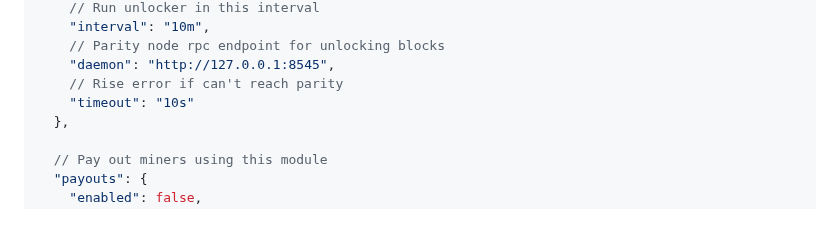
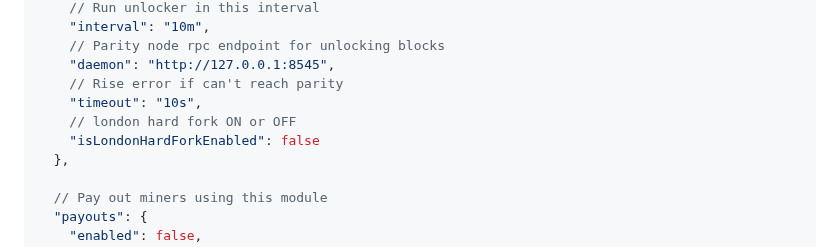
Before and after one commit to yuriy0803/open-etc-pool-friends, a Markdown page: README.md, the part around the change. GitHub-like rendering; blank space fills up the shorter version.

Commit message:
Update README.md london hard fork

```diff
--- a/README.md
+++ b/README.md
@@ -480,7 +480,9 @@ otherwise you will get errors on start because of JSON comments.**
     // Parity node rpc endpoint for unlocking blocks
     "daemon": "http://127.0.0.1:8545",
     // Rise error if can't reach parity
-    "timeout": "10s"
+    "timeout": "10s",
+    // london hard fork ON or OFF
+    "isLondonHardForkEnabled": false
   },
 
   // Pay out miners using this module
```
